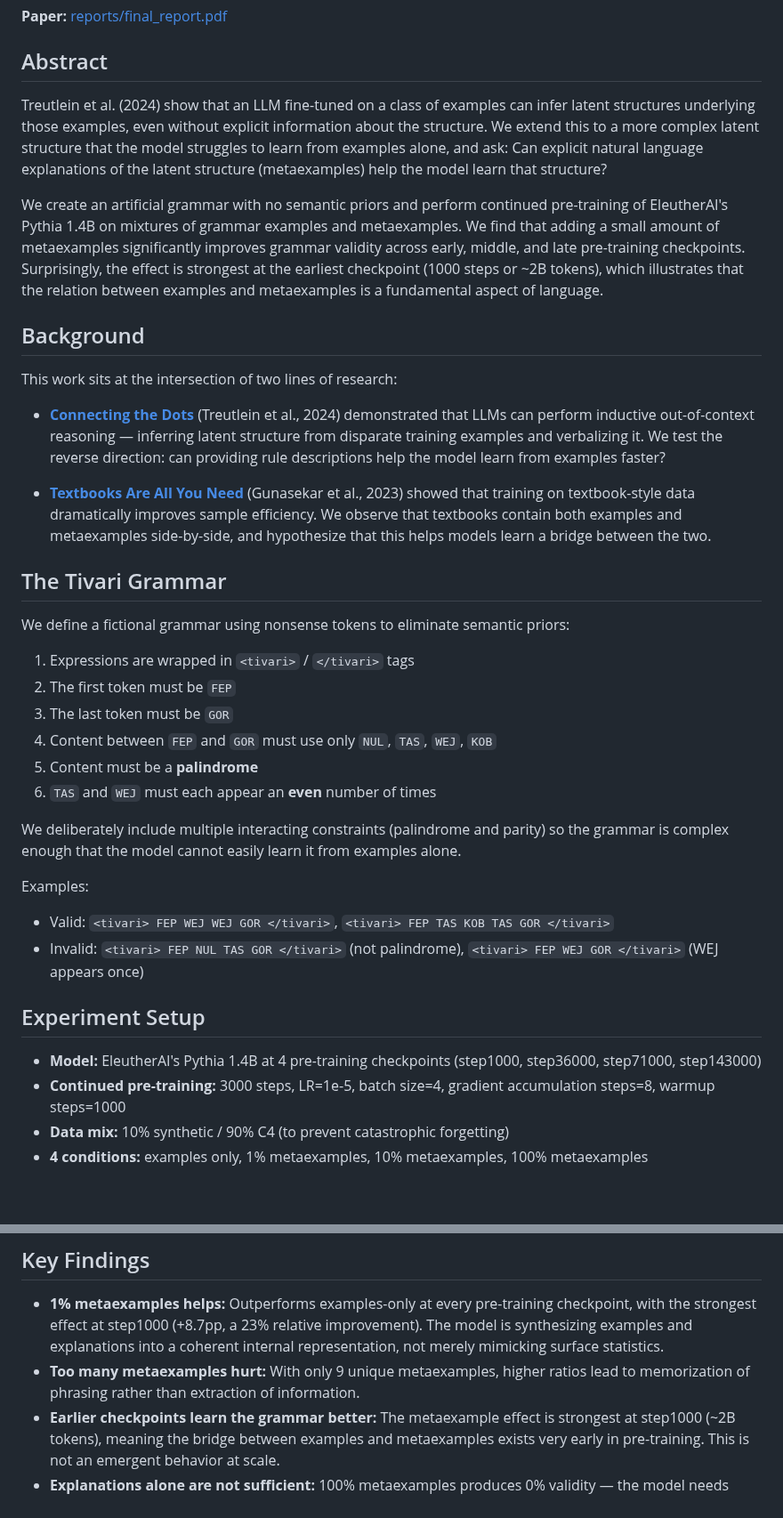
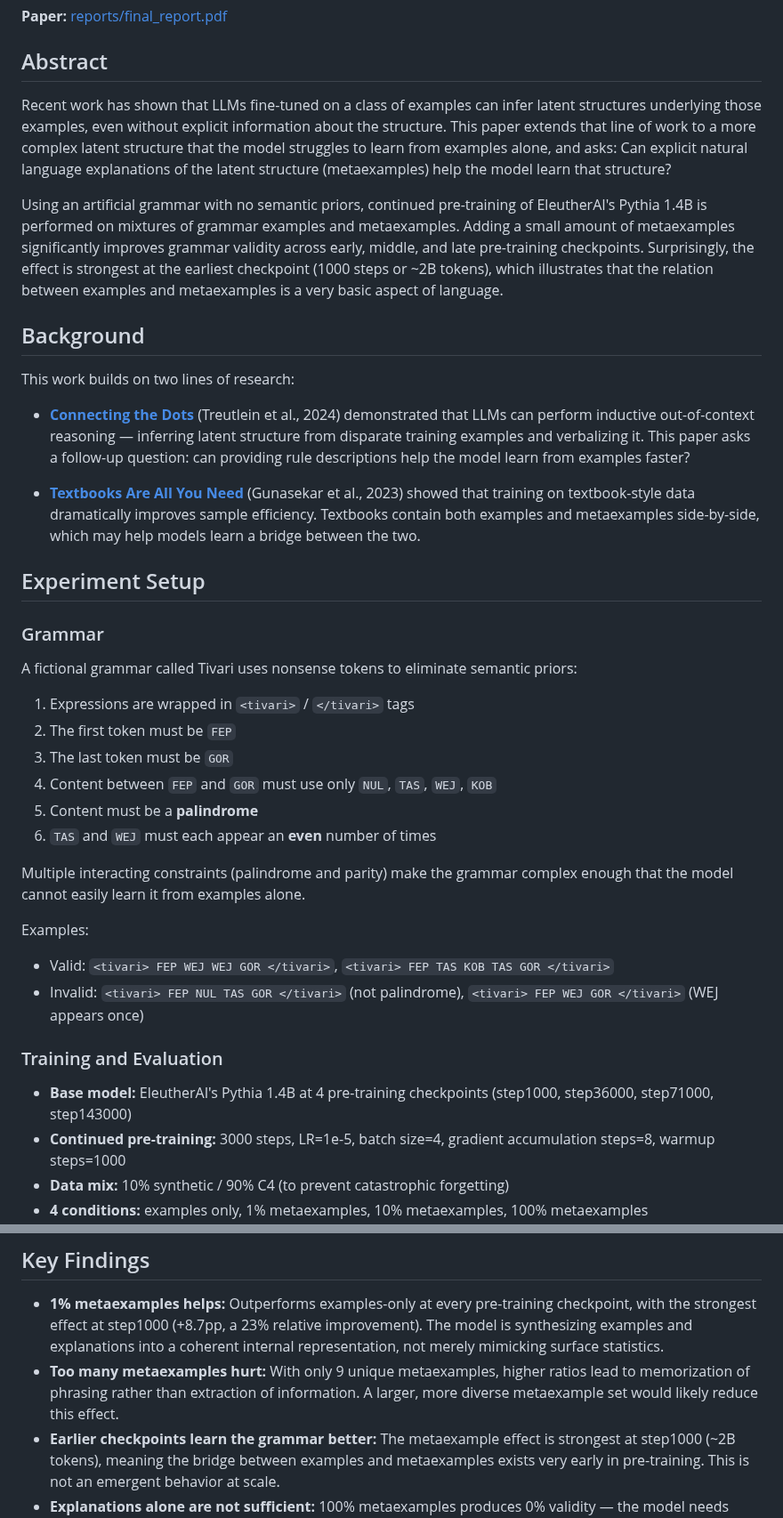
Before and after one commit to tractatus1889/hyperdata, a Markdown page: README.md, 2 parts joined by grey strips. Shown at 89% size. Rendered like a GitHub page; blank space fills up the shorter version.

Commit message:
Update README to match restructured paper
Co-Authored-By: Claude Opus 4.6 <noreply@anthropic.com>

```diff
--- a/README.md
+++ b/README.md
@@ -6,21 +6,23 @@ Can natural language descriptions of rules — which we call *metaexamples* —
 
 ## Abstract
 
-Treutlein et al. (2024) show that an LLM fine-tuned on a class of examples can infer latent structures underlying those examples, even without explicit information about the structure. We extend this to a more complex latent structure that the model struggles to learn from examples alone, and ask: Can explicit natural language explanations of the latent structure (metaexamples) help the model learn that structure?
+Recent work has shown that LLMs fine-tuned on a class of examples can infer latent structures underlying those examples, even without explicit information about the structure. This paper extends that line of work to a more complex latent structure that the model struggles to learn from examples alone, and asks: Can explicit natural language explanations of the latent structure (metaexamples) help the model learn that structure?
 
-We create an artificial grammar with no semantic priors and perform continued pre-training of EleutherAI's Pythia 1.4B on mixtures of grammar examples and metaexamples. We find that adding a small amount of metaexamples significantly improves grammar validity across early, middle, and late pre-training checkpoints. Surprisingly, the effect is strongest at the earliest checkpoint (1000 steps or ~2B tokens), which illustrates that the relation between examples and metaexamples is a fundamental aspect of language.
+Using an artificial grammar with no semantic priors, continued pre-training of EleutherAI's Pythia 1.4B is performed on mixtures of grammar examples and metaexamples. Adding a small amount of metaexamples significantly improves grammar validity across early, middle, and late pre-training checkpoints. Surprisingly, the effect is strongest at the earliest checkpoint (1000 steps or ~2B tokens), which illustrates that the relation between examples and metaexamples is a very basic aspect of language.
 
 ## Background
 
-This work sits at the intersection of two lines of research:
+This work builds on two lines of research:
 
-- [**Connecting the Dots**](https://arxiv.org/abs/2406.14546) (Treutlein et al., 2024) demonstrated that LLMs can perform inductive out-of-context reasoning — inferring latent structure from disparate training examples and verbalizing it. We test the reverse direction: can providing rule descriptions help the model learn from examples faster?
+- [**Connecting the Dots**](https://arxiv.org/abs/2406.14546) (Treutlein et al., 2024) demonstrated that LLMs can perform inductive out-of-context reasoning — inferring latent structure from disparate training examples and verbalizing it. This paper asks a follow-up question: can providing rule descriptions help the model learn from examples faster?
 
-- [**Textbooks Are All You Need**](https://arxiv.org/abs/2306.11644) (Gunasekar et al., 2023) showed that training on textbook-style data dramatically improves sample efficiency. We observe that textbooks contain both examples and metaexamples side-by-side, and hypothesize that this helps models learn a bridge between the two.
+- [**Textbooks Are All You Need**](https://arxiv.org/abs/2306.11644) (Gunasekar et al., 2023) showed that training on textbook-style data dramatically improves sample efficiency. Textbooks contain both examples and metaexamples side-by-side, which may help models learn a bridge between the two.
 
-## The Tivari Grammar
+## Experiment Setup
 
-We define a fictional grammar using nonsense tokens to eliminate semantic priors:
+### Grammar
+
+A fictional grammar called Tivari uses nonsense tokens to eliminate semantic priors:
 
 1. Expressions are wrapped in `<tivari>` / `</tivari>` tags
 2. The first token must be `FEP`
@@ -29,15 +31,15 @@ We define a fictional grammar using nonsense tokens to eliminate semantic priors
 5. Content must be a **palindrome**
 6. `TAS` and `WEJ` must each appear an **even** number of times
 
-We deliberately include multiple interacting constraints (palindrome and parity) so the grammar is complex enough that the model cannot easily learn it from examples alone.
+Multiple interacting constraints (palindrome and parity) make the grammar complex enough that the model cannot easily learn it from examples alone.
 
 Examples:
 - Valid: `<tivari> FEP WEJ WEJ GOR </tivari>`, `<tivari> FEP TAS KOB TAS GOR </tivari>`
 - Invalid: `<tivari> FEP NUL TAS GOR </tivari>` (not palindrome), `<tivari> FEP WEJ GOR </tivari>` (WEJ appears once)
 
-## Experiment Setup
+### Training and Evaluation
 
-- **Model:** EleutherAI's Pythia 1.4B at 4 pre-training checkpoints (step1000, step36000, step71000, step143000)
+- **Base model:** EleutherAI's Pythia 1.4B at 4 pre-training checkpoints (step1000, step36000, step71000, step143000)
 - **Continued pre-training:** 3000 steps, LR=1e-5, batch size=4, gradient accumulation steps=8, warmup steps=1000
 - **Data mix:** 10% synthetic / 90% C4 (to prevent catastrophic forgetting)
 - **4 conditions:** examples only, 1% metaexamples, 10% metaexamples, 100% metaexamples
@@ -57,7 +59,7 @@ All differences are statistically significant (two-proportion z-test, n=20,000 p
 ## Key Findings
 
 - **1% metaexamples helps:** Outperforms examples-only at every pre-training checkpoint, with the strongest effect at step1000 (+8.7pp, a 23% relative improvement). The model is synthesizing examples and explanations into a coherent internal representation, not merely mimicking surface statistics.
-- **Too many metaexamples hurt:** With only 9 unique metaexamples, higher ratios lead to memorization of phrasing rather than extraction of information.
+- **Too many metaexamples hurt:** With only 9 unique metaexamples, higher ratios lead to memorization of phrasing rather than extraction of information. A larger, more diverse metaexample set would likely reduce this effect.
 - **Earlier checkpoints learn the grammar better:** The metaexample effect is strongest at step1000 (~2B tokens), meaning the bridge between examples and metaexamples exists very early in pre-training. This is not an emergent behavior at scale.
 - **Explanations alone are not sufficient:** 100% metaexamples produces 0% validity — the model needs examples.
 
```
